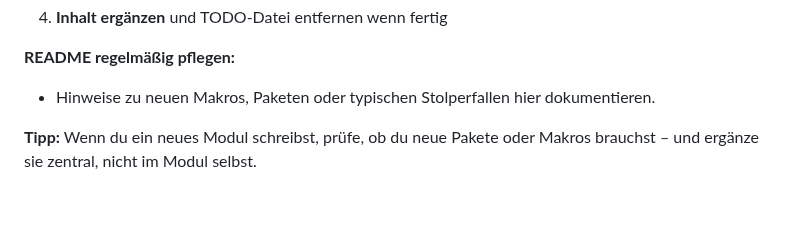
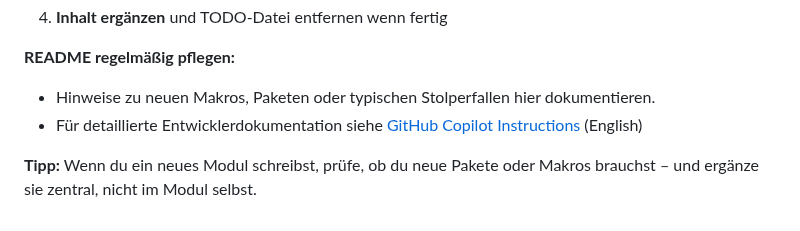
Before and after one commit to Darkness308/CTMM---PDF-in-LaTex, a Markdown page: README.md, the part around the change. GitHub-like rendering.

```diff
--- a/README.md
+++ b/README.md
@@ -109,6 +109,7 @@ Das GitHub Actions Workflow (`.github/workflows/latex-build.yml`) wurde korrigie
 
 **README regelmäßig pflegen:**
 - Hinweise zu neuen Makros, Paketen oder typischen Stolperfallen hier dokumentieren.
+- Für detaillierte Entwicklerdokumentation siehe [GitHub Copilot Instructions](.github/copilot-instructions.md) (English)
 
 **Tipp:**
 Wenn du ein neues Modul schreibst, prüfe, ob du neue Pakete oder Makros brauchst – und ergänze sie zentral, nicht im Modul selbst.
```
Also changed, not shown: .github/copilot-instructions.md (+10 -6 lines).
